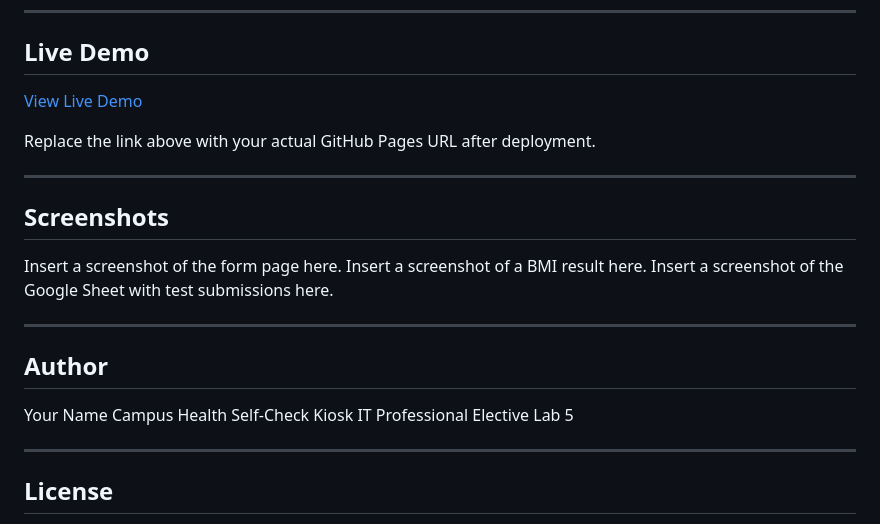
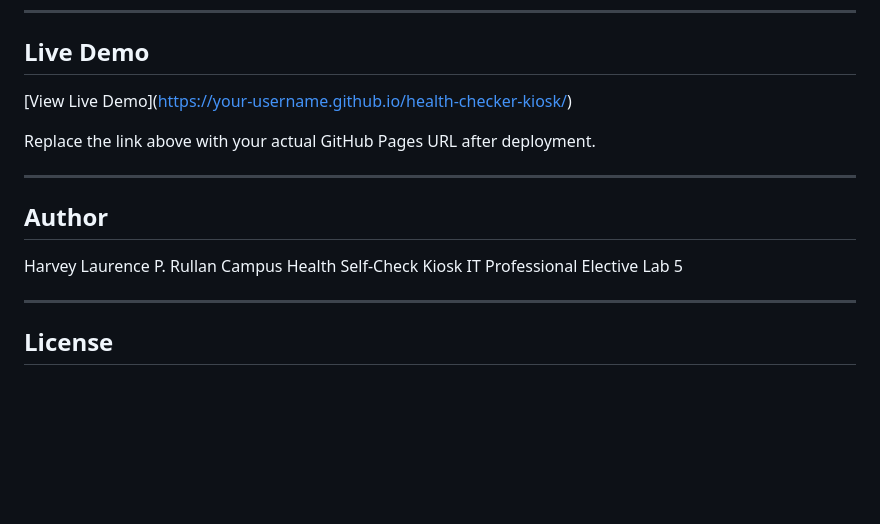
Before and after one commit to Harvey54545/Health-Checker-Kiosk, a Markdown page: README.md, the part around the change. Drawn GitHub-style; blank space fills up the shorter version.

```diff
--- a/README.md
+++ b/README.md
@@ -70,21 +70,16 @@ BMI values below 18.5 are classified as Underweight with a blue indicator, recom
 
 ## Live Demo
 
-[View Live Demo](https://your-username.github.io/health-checker-kiosk/)
+[View Live Demo]([https://your-username.github.io/health-checker-kiosk/](https://harvey54545.github.io/Health-Checker-Kiosk/
+))
 
 Replace the link above with your actual GitHub Pages URL after deployment.
 
 ---
 
-## Screenshots
-
-Insert a screenshot of the form page here. Insert a screenshot of a BMI result here. Insert a screenshot of the Google Sheet with test submissions here.
-
----
-
 ## Author
 
-Your Name
+Harvey Laurence P. Rullan
 Campus Health Self-Check Kiosk
 IT Professional Elective Lab 5
 
```
